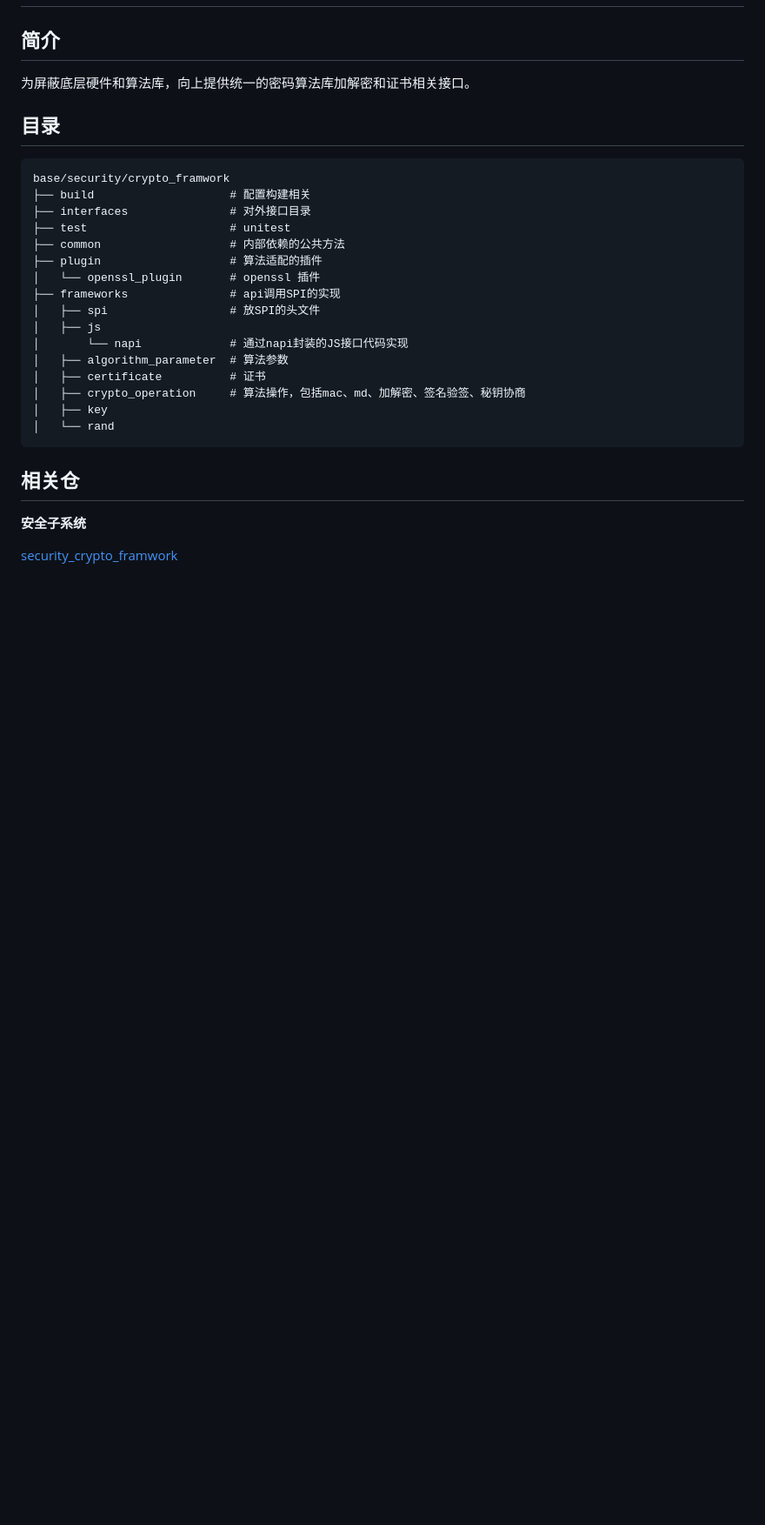
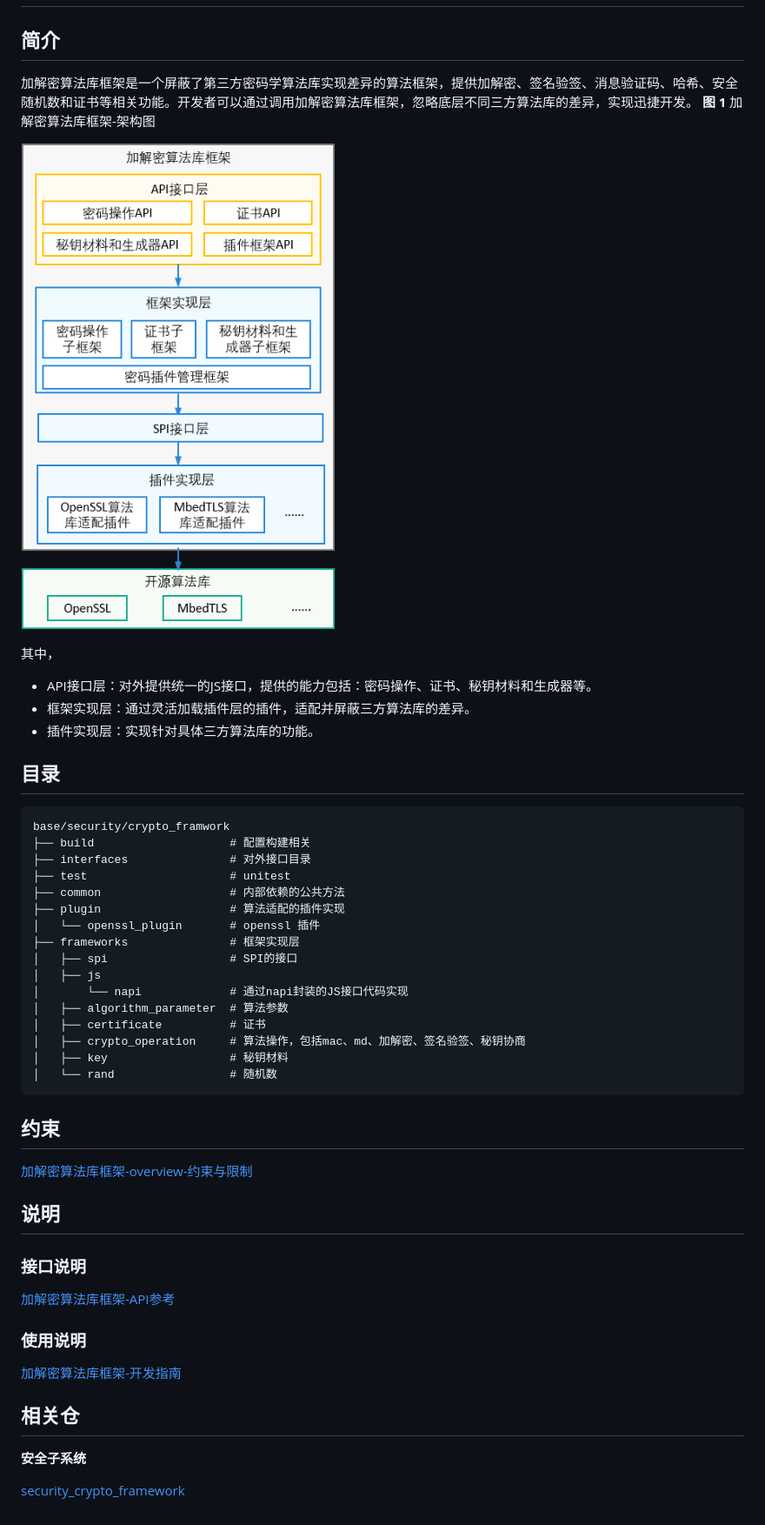
Before and after one commit to eclipse-oniro-mirrors/security_crypto_framework, a Markdown page: README_zh.md, the part around the change. Shown at 87% size. GitHub-like rendering; pictures changed too: figures/zh-cn_crypto_framework_architecture.png (added); blank space fills up the shorter version.

Commit message:
update crypto framework readme
Signed-off-by: winnie-hu <huyu35@huawei.com>

````diff
--- a/README_zh.md
+++ b/README_zh.md
@@ -1,7 +1,17 @@
 # 加解密算法库框架
 
 ## 简介
-为屏蔽底层硬件和算法库，向上提供统一的密码算法库加解密和证书相关接口。
+加解密算法库框架是一个屏蔽了第三方密码学算法库实现差异的算法框架，提供加解密、签名验签、消息验证码、哈希、安全随机数和证书等相关功能。开发者可以通过调用加解密算法库框架，忽略底层不同三方算法库的差异，实现迅捷开发。
+**图 1**  加解密算法库框架-架构图
+
+
+![](figures/zh-cn_crypto_framework_architecture.png)
+
+其中，
+
+-   API接口层：对外提供统一的JS接口，提供的能力包括：密码操作、证书、秘钥材料和生成器等。
+-   框架实现层：通过灵活加载插件层的插件，适配并屏蔽三方算法库的差异。
+-   插件实现层：实现针对具体三方算法库的功能。
 
 ## 目录
 ```
@@ -10,21 +20,34 @@ base/security/crypto_framwork
 ├── interfaces               # 对外接口目录
 ├── test                     # unitest
 ├── common                   # 内部依赖的公共方法
-├── plugin                   # 算法适配的插件
+├── plugin                   # 算法适配的插件实现
 │   └── openssl_plugin       # openssl 插件
-├── frameworks               # api调用SPI的实现
-│   ├── spi                  # 放SPI的头文件
+├── frameworks               # 框架实现层
+│   ├── spi                  # SPI的接口
 │   ├── js
 │       └── napi             # 通过napi封装的JS接口代码实现
 │   ├── algorithm_parameter  # 算法参数
 │   ├── certificate          # 证书
 │   ├── crypto_operation     # 算法操作，包括mac、md、加解密、签名验签、秘钥协商
-│   ├── key
-│   └── rand
+│   ├── key                  # 秘钥材料
+│   └── rand                 # 随机数
 ```
+
+## 约束
+[加解密算法库框架-overview-约束与限制](https://gitee.com/openharmony/docs/blob/master/zh-cn/application-dev/security/cryptoFramework-overview.md#%E7%BA%A6%E6%9D%9F%E4%B8%8E%E9%99%90%E5%88%B6)
+
+
+## 说明
+
+### 接口说明
+[加解密算法库框架-API参考](https://gitee.com/openharmony/docs/blob/master/zh-cn/application-dev/reference/apis/js-apis-cryptoFramework.md)
+
+
+### 使用说明
+[加解密算法库框架-开发指南](https://gitee.com/openharmony/docs/blob/master/zh-cn/application-dev/security/cryptoFramework-guidelines.md)
 
 ## 相关仓
 
 **安全子系统**
 
-[security\_crypto\_framwork](https://gitee.com/openharmony/security_crypto_framwork)
+[security\_crypto\_framework](https://gitee.com/openharmony/security_crypto_framework)
````
